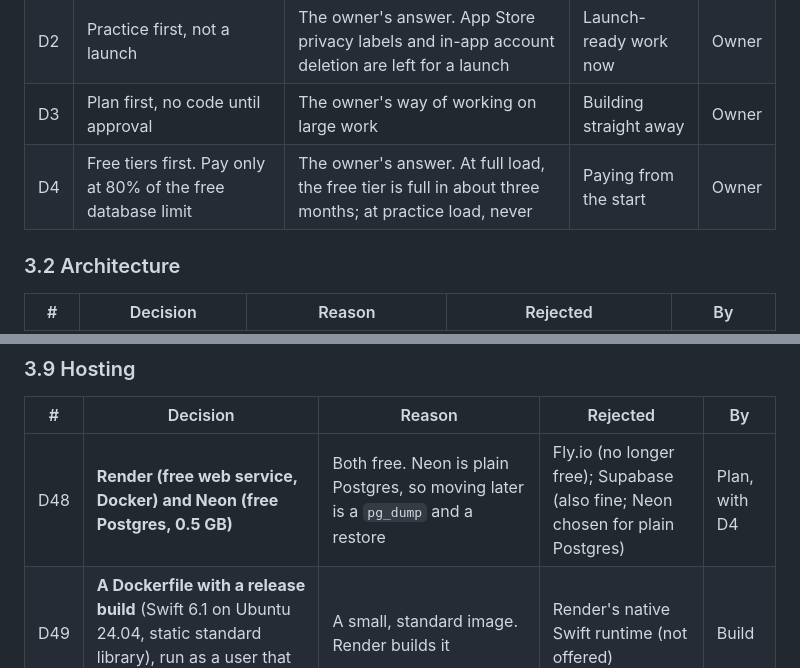
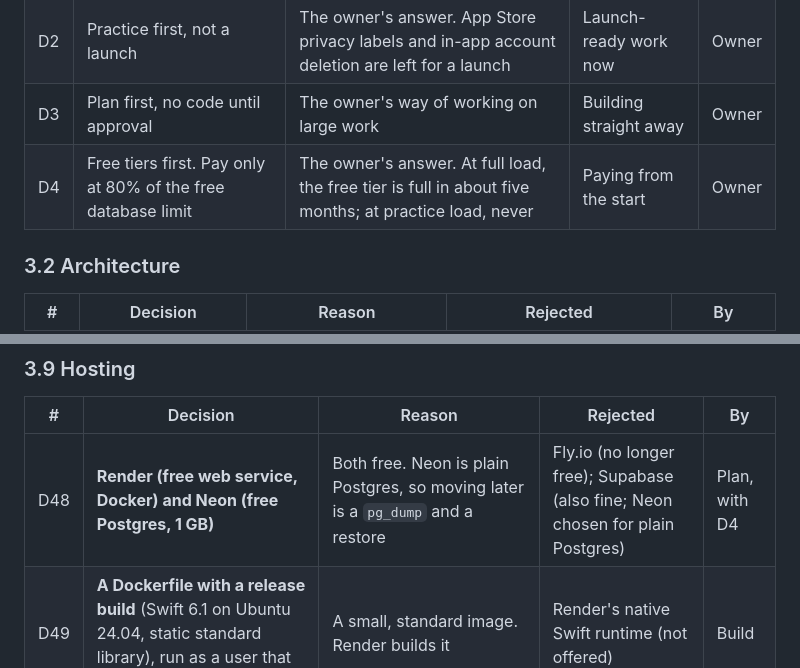
Before and after one commit to FuaadBashi/GymApp, a Markdown page: docs/backend/02-build-log-and-decisions.md, 2 parts joined by grey strips. GitHub-like rendering.

```diff
--- a/docs/backend/02-build-log-and-decisions.md
+++ b/docs/backend/02-build-log-and-decisions.md
@@ -54,7 +54,7 @@ Each decision gives what was chosen, the reason, what was rejected, and who deci
 | D1 | Design for 20,000 downloads and 1,000+ users a day | The owner's target; it sets the load figures | — | Owner |
 | D2 | Practice first, not a launch | The owner's answer. App Store privacy labels and in-app account deletion are left for a launch | Launch-ready work now | Owner |
 | D3 | Plan first, no code until approval | The owner's way of working on large work | Building straight away | Owner |
-| D4 | Free tiers first. Pay only at 80% of the free database limit | The owner's answer. At full load, the free tier is full in about three months; at practice load, never | Paying from the start | Owner |
+| D4 | Free tiers first. Pay only at 80% of the free database limit | The owner's answer. At full load, the free tier is full in about five months; at practice load, never | Paying from the start | Owner |
 
 ### 3.2 Architecture
 
@@ -138,7 +138,7 @@ Each decision gives what was chosen, the reason, what was rejected, and who deci
 
 | # | Decision | Reason | Rejected | By |
 |---|---|---|---|---|
-| D48 | **Render (free web service, Docker) and Neon (free Postgres, 0.5 GB)** | Both free. Neon is plain Postgres, so moving later is a `pg_dump` and a restore | Fly.io (no longer free); Supabase (also fine; Neon chosen for plain Postgres) | Plan, with D4 |
+| D48 | **Render (free web service, Docker) and Neon (free Postgres, 1 GB)** | Both free. Neon is plain Postgres, so moving later is a `pg_dump` and a restore | Fly.io (no longer free); Supabase (also fine; Neon chosen for plain Postgres) | Plan, with D4 |
 | D49 | **A Dockerfile with a release build** (Swift 6.1 on Ubuntu 24.04, static standard library), run as a user that is not root | A small, standard image. Render builds it | Render's native Swift runtime (not offered) | Build |
 | D50 | **render.yaml blueprint:** free plan, health check `/health`, `JWT_SECRET` generated, `DATABASE_URL` pasted by hand, auto-deploy off | The secrets never go in git. Deploys happen only when chosen | Auto-deploy on each push | Build |
 | D51 | **The owner signs up for Render and Neon** | Creating accounts and entering their credentials is the owner's job | — | Rule |
```
Also changed, not shown: docs/backend/01-plan.md (+2 -2 lines), server/README.md (+4 -4 lines).
